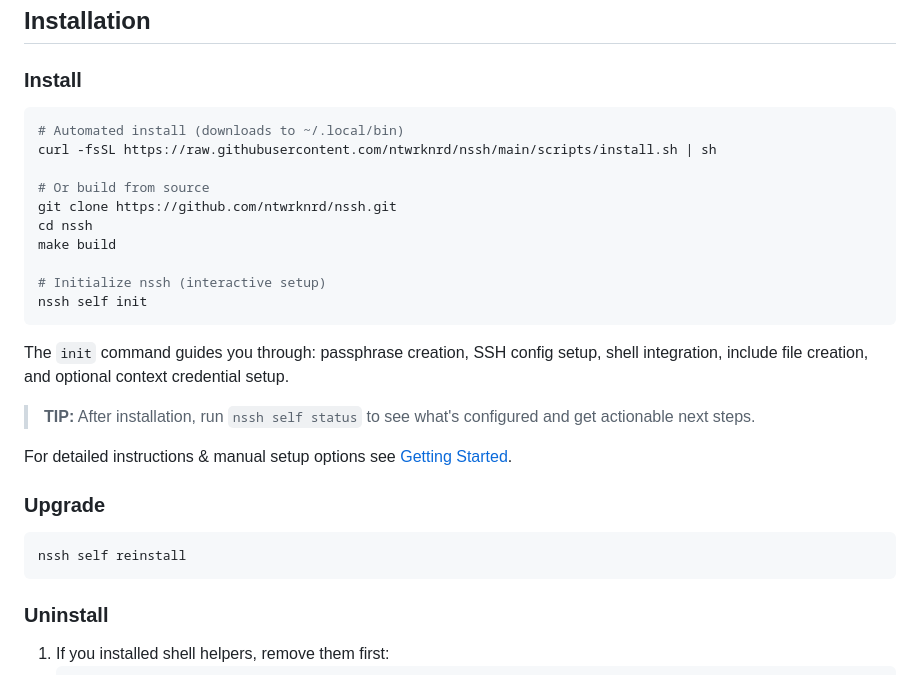
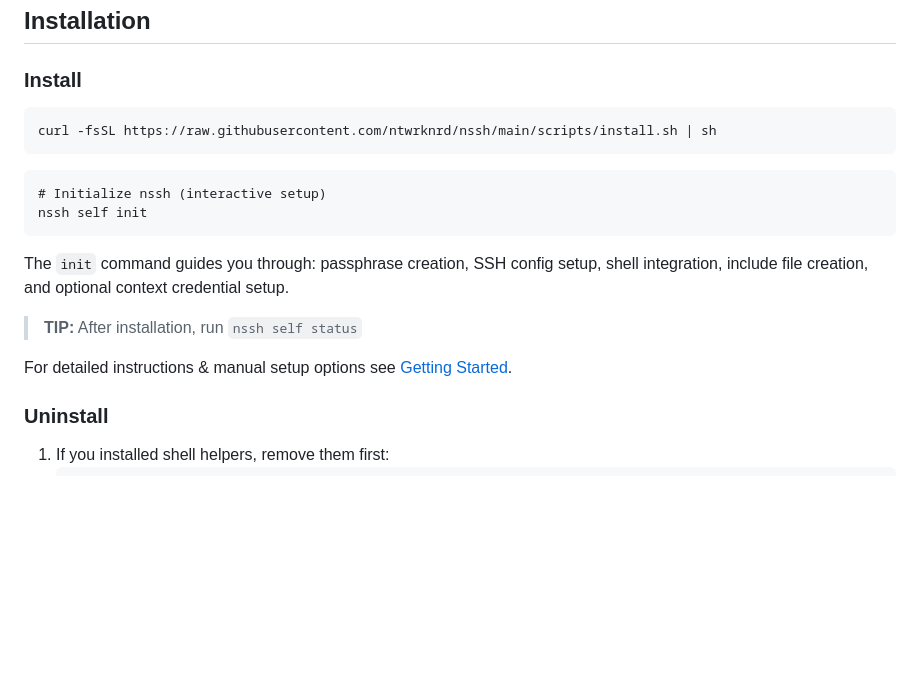
Before and after one commit to ntwrknrd/nssh, a Markdown page: README.md, the part around the change. GitHub-like rendering; blank space fills up the shorter version.

````diff
--- a/README.md
+++ b/README.md
@@ -33,29 +33,19 @@ SSH wrapper for power users: manage hosts and credentials, inject passwords auto
 ### Install
 
 ```bash
-# Automated install (downloads to ~/.local/bin)
 curl -fsSL https://raw.githubusercontent.com/ntwrknrd/nssh/main/scripts/install.sh | sh
+```
 
-# Or build from source
-git clone https://github.com/ntwrknrd/nssh.git
-cd nssh
-make build
-
+```
 # Initialize nssh (interactive setup)
 nssh self init
 ```
 
 The `init` command guides you through: passphrase creation, SSH config setup, shell integration, include file creation, and optional context credential setup.
 
-> **TIP:** After installation, run `nssh self status` to see what's configured and get actionable next steps.
+> **TIP:** After installation, run `nssh self status`
 
 For detailed instructions & manual setup options see [Getting Started](docs/USER_GUIDE.md#getting-started).
-
-### Upgrade
-
-```bash
-nssh self reinstall
-```
 
 ### Uninstall
 
````
